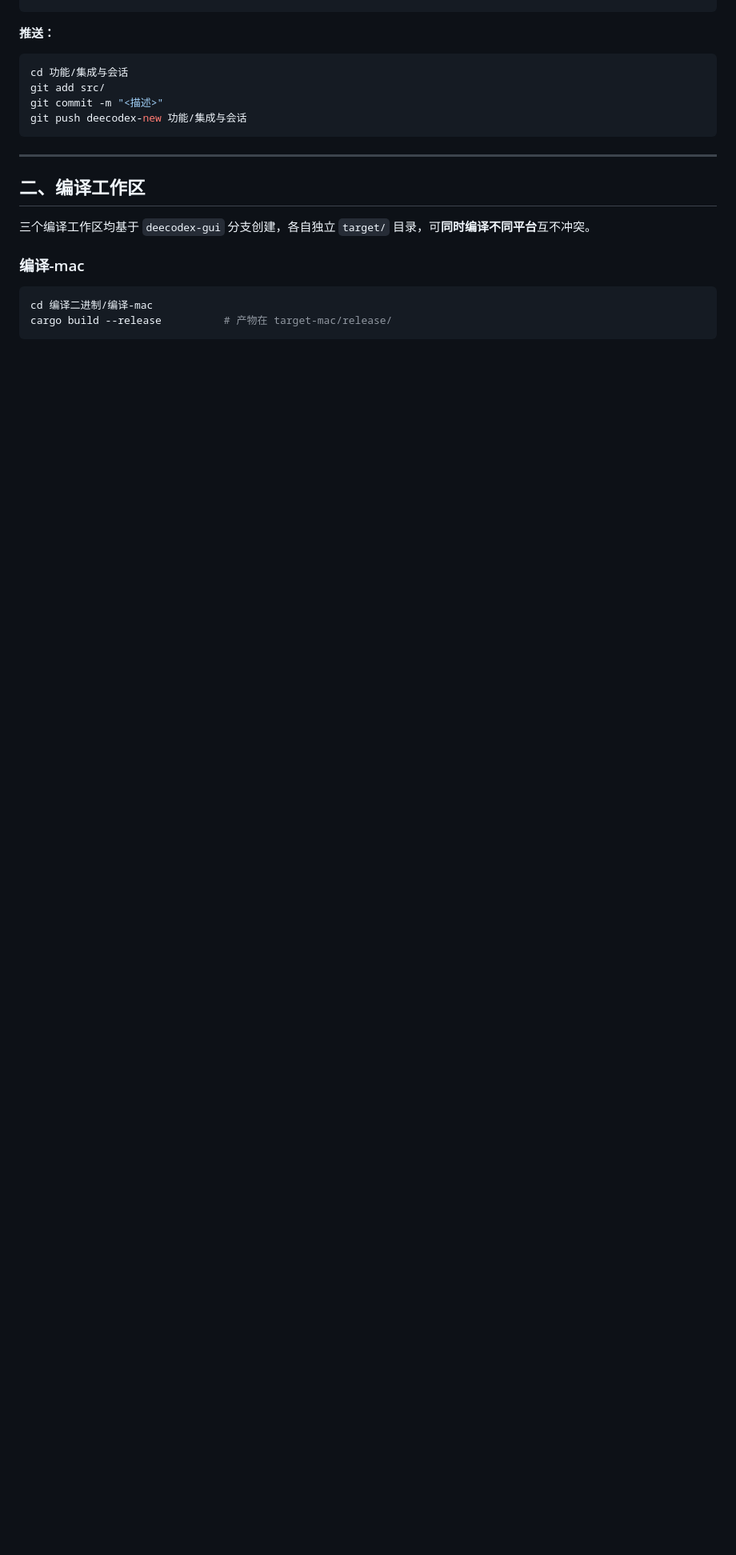
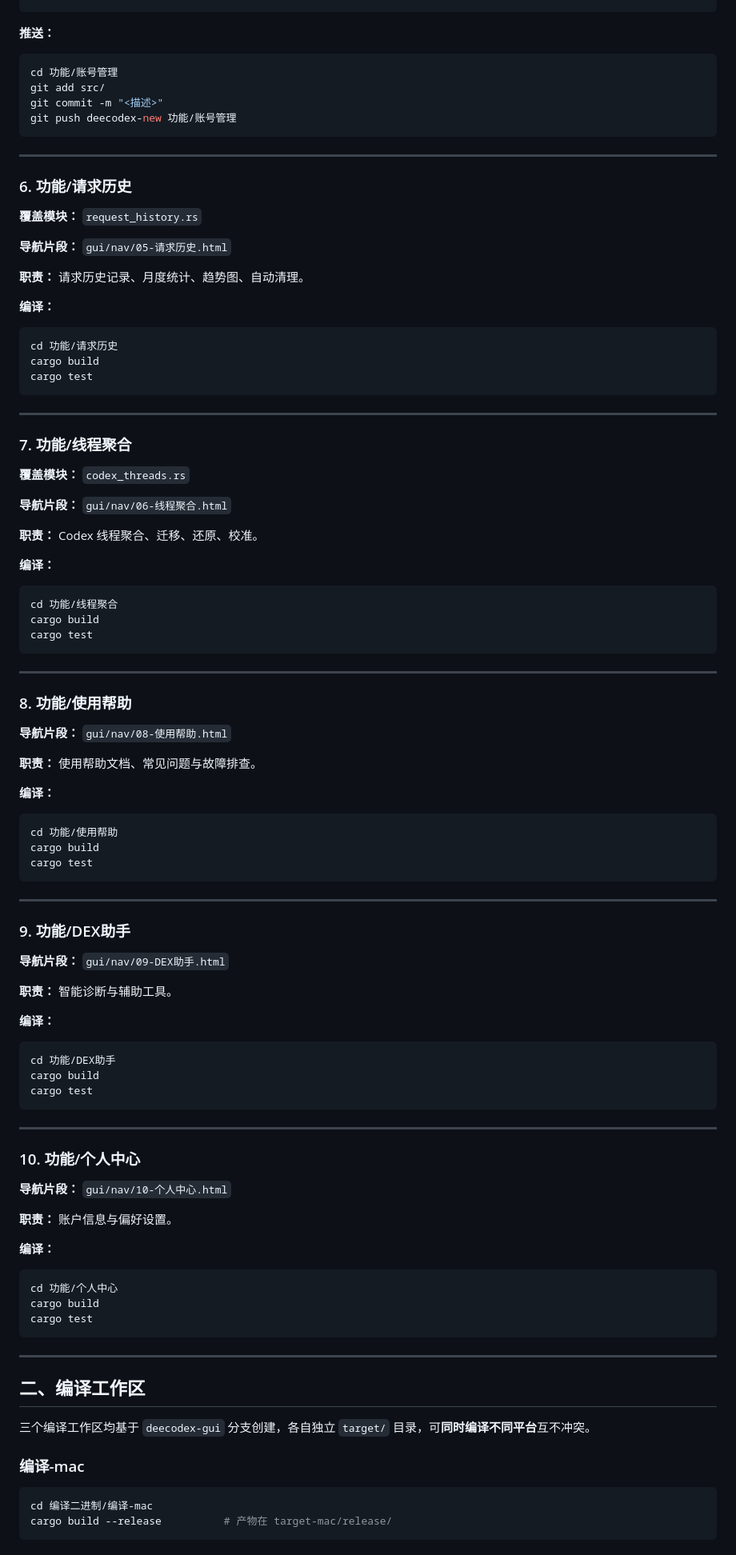
Before and after one commit to liguan-89/deecodex, a Markdown page: WORKTREES.md, the part around one of its changes. Shown at 80% size. Rendered like a GitHub page; blank space fills up the shorter version.

Commit message:
docs: 更新 WORKTREES.md 反映10标签分区结构 + 导航栏片段机制

````diff
--- a/WORKTREES.md
+++ b/WORKTREES.md
@@ -156,10 +204,89 @@ cargo test
 
 **推送：**
 ```bash
-cd 功能/集成与会话
+cd 功能/账号管理
 git add src/
 git commit -m "<描述>"
-git push deecodex-new 功能/集成与会话
+git push deecodex-new 功能/账号管理
+```
+
+---
+
+### 6. 功能/请求历史
+
+**覆盖模块：** `request_history.rs`
+
+**导航片段：** `gui/nav/05-请求历史.html`
+
+**职责：** 请求历史记录、月度统计、趋势图、自动清理。
+
+**编译：**
+```bash
+cd 功能/请求历史
+cargo build
+cargo test
+```
+
+---
+
+### 7. 功能/线程聚合
+
+**覆盖模块：** `codex_threads.rs`
+
+**导航片段：** `gui/nav/06-线程聚合.html`
+
+**职责：** Codex 线程聚合、迁移、还原、校准。
+
+**编译：**
+```bash
+cd 功能/线程聚合
+cargo build
+cargo test
+```
+
+---
+
+### 8. 功能/使用帮助
+
+**导航片段：** `gui/nav/08-使用帮助.html`
+
+**职责：** 使用帮助文档、常见问题与故障排查。
+
+**编译：**
+```bash
+cd 功能/使用帮助
+cargo build
+cargo test
+```
+
+---
+
+### 9. 功能/DEX助手
+
+**导航片段：** `gui/nav/09-DEX助手.html`
+
+**职责：** 智能诊断与辅助工具。
+
+**编译：**
+```bash
+cd 功能/DEX助手
+cargo build
+cargo test
+```
+
+---
+
+### 10. 功能/个人中心
+
+**导航片段：** `gui/nav/10-个人中心.html`
+
+**职责：** 账户信息与偏好设置。
+
+**编译：**
+```bash
+cd 功能/个人中心
+cargo build
+cargo test
 ```
 
 ---
````
Also changed, not shown: other parts of WORKTREES.md (+86 -28 lines).
